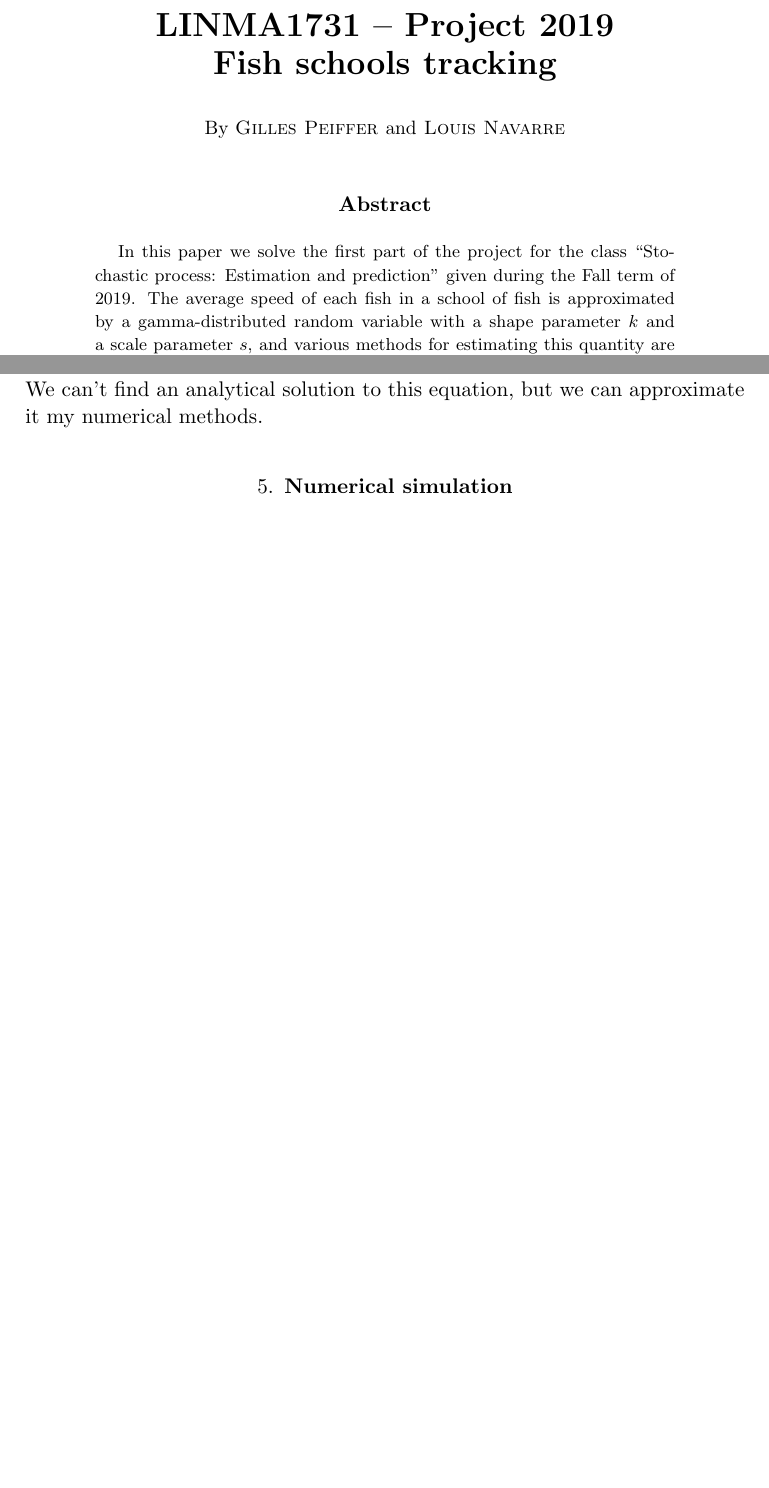
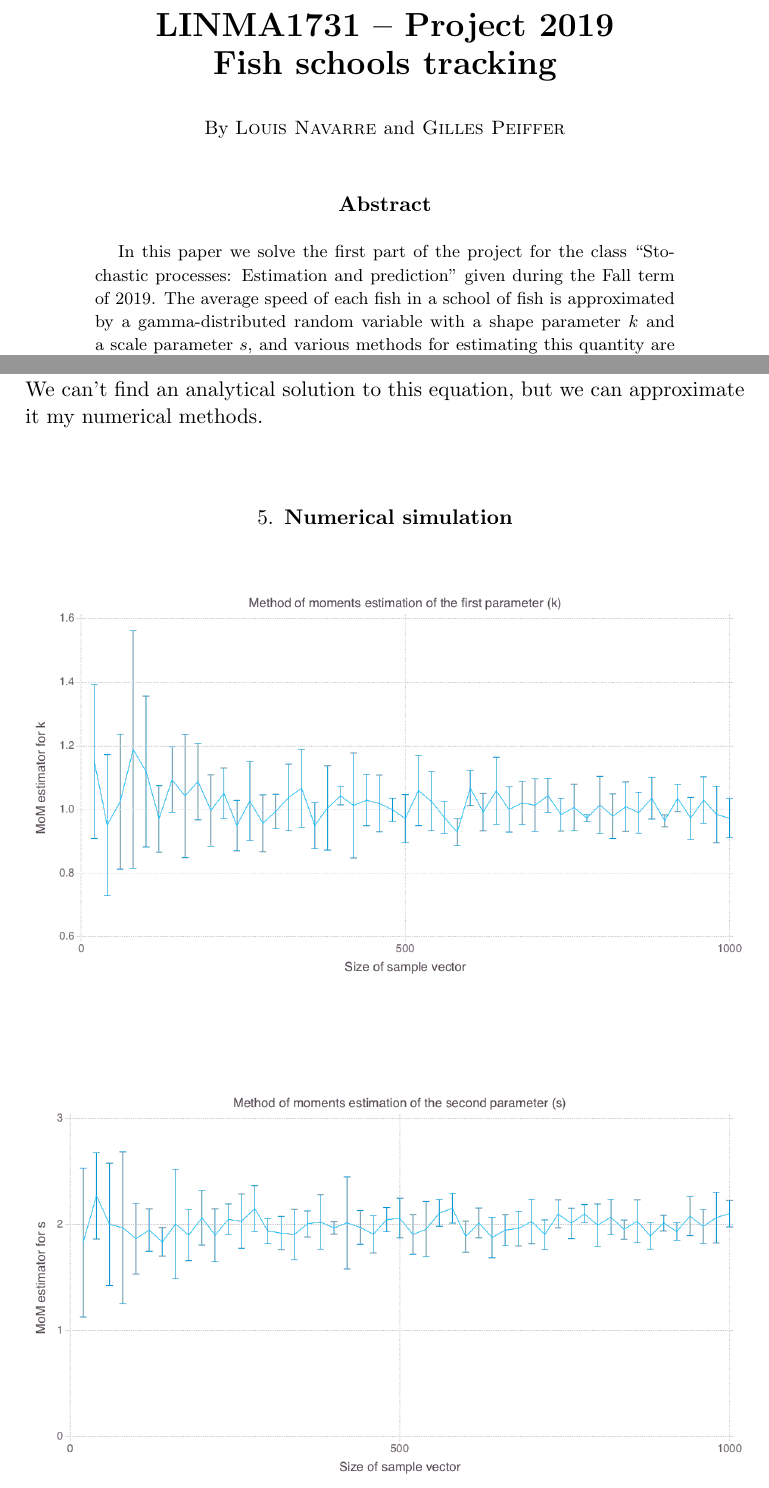
Before and after one commit to Peiffap/linma1731-project, a LaTeX document (report/report-linma1731-project.tex): two parts of pages 1 and 6 of 7 before the commit and two parts of pages 1 and 6 of 9 after it, joined at a grey line, cut so that both start at the same text, the shorter picture padded with empty space. Compiled offline with pdfLaTeX.

Commit message:
add julia code for part 1 (d), insert plots

```diff
--- a/report/report-linma1731-project.tex
+++ b/report/report-linma1731-project.tex
@@ -18,6 +18,7 @@
 
 \usepackage{mathtools,amssymb,amsthm}
 \usepackage{bm}
+\usepackage{float}
 
 %    Some definitions useful in producing this sort of documentation:
 \chardef\bslash=`\\ % p. 424, TeXbook
@@ -91,7 +92,7 @@
 \DeclareMathOperator{\dom}{dom}
 
 \makeatletter
-\DeclareRobustCommand{\expe}{\mathbf{E}\@ifstar\@firstofone\@expe}
+\DeclareRobustCommand{\expe}{\mathbb{E}\@ifstar\@firstofone\@expe}
 \newcommand{\@expe}[1]{\left[#1\right]}
 \makeatother
 
@@ -118,6 +119,13 @@
 \title[Fish schools tracking]{LINMA1731 -- Project 2019\\
 Fish schools tracking}
 
+\author{Louis Navarre}
+\address{Université catholique de Louvain, Ottignies-Louvain-la-Neuve, Belgium}
+\fulladdress{École Polytechnique, Université catholique de Louvain, Place de l'Université 1, 1348 Ottignies-Louvain-la-Neuve, Belgique}
+\email{navarre.louis@student.uclouvain.be}
+\givenname{Louis}
+\surname{Navarre}
+
 \author{Gilles Peiffer}
 \address{Université catholique de Louvain, Ottignies-Louvain-la-Neuve, Belgium}
 \fulladdress{École Polytechnique\\
@@ -127,20 +135,13 @@ Fish schools tracking}
 \givenname{Gilles}
 \surname{Peiffer}
 
-\author{Louis Navarre}
-\address{Université catholique de Louvain, Ottignies-Louvain-la-Neuve, Belgium}
-\fulladdress{École Polytechnique, Université catholique de Louvain, Place de l'Université 1, 1348 Ottignies-Louvain-la-Neuve, Belgique}
-\email{navarre.louis@student.uclouvain.be}
-\givenname{Louis}
-\surname{Navarre}
-
 %\oldsubsections
 \copyrightnote{\textcopyright~2019 Gilles Peiffer and Louis Navarre}
 
 \begin{document}
 
 \begin{abstract}
-	In this paper we solve the first part of the project for the class ``Stochastic process: Estimation and prediction'' given during the Fall term of 2019.
+	In this paper we solve the first part of the project for the class ``Stochastic processes: Estimation and prediction'' given during the Fall term of 2019.
 	The average speed of each fish in a school of fish is approximated by a gamma-distributed random variable with a shape parameter \(k\) and a scale parameter \(s\), and various methods for estimating this quantity are given; a numerical simulation is also included.
 \end{abstract}
 
@@ -285,3 +288,11 @@ And looking for the root of this derivative, we have
 \end{equation}
 We can't find an analytical solution to this equation, but we can approximate it my numerical methods.
 \section{Numerical simulation}
+\begin{figure}[H]
+	\centering
+	\includegraphics[width=\textwidth]{img/k_mom.png}
+\end{figure}
+\begin{figure}[H]
+	\centering
+	\includegraphics[width=\textwidth]{img/s_mom.png}
+\end{figure}
```
Also changed, not shown: report/img/k_ml.png (added), report/img/k_mom.png (added), report/img/s_ml.png (added), report/img/s_mom.png (added), report/report-linma1731-project.pdf, report/report-linma1731-project.tex (11 more changed lines), 1 other file.
